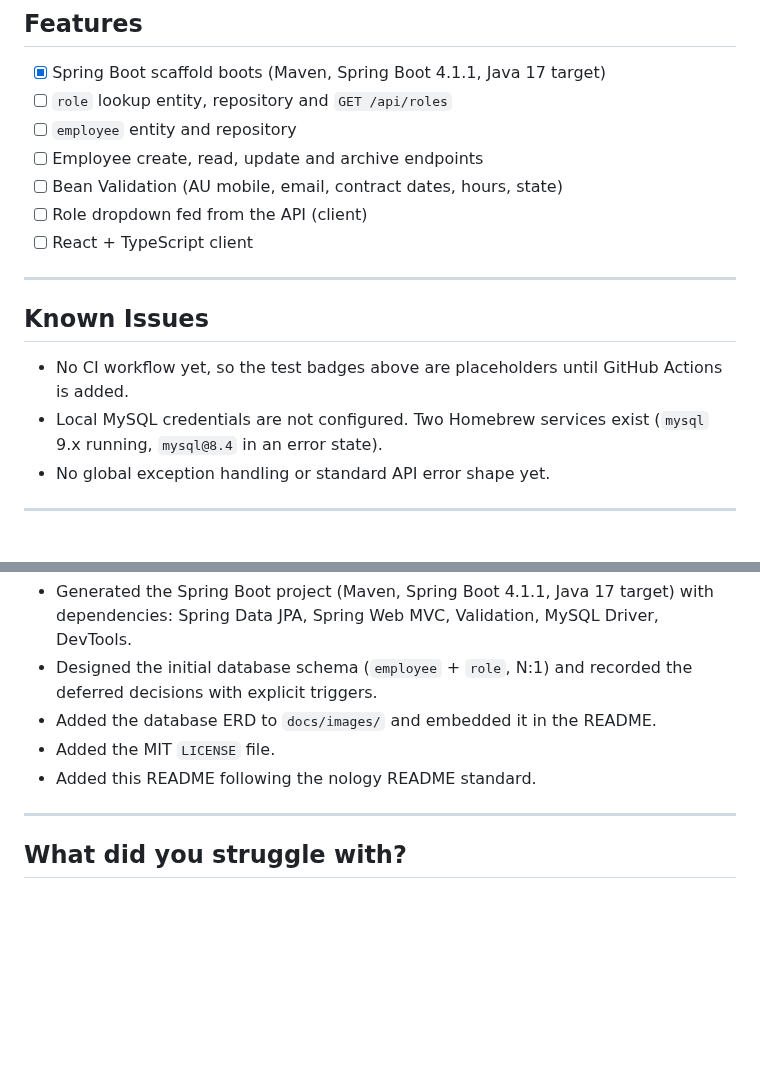
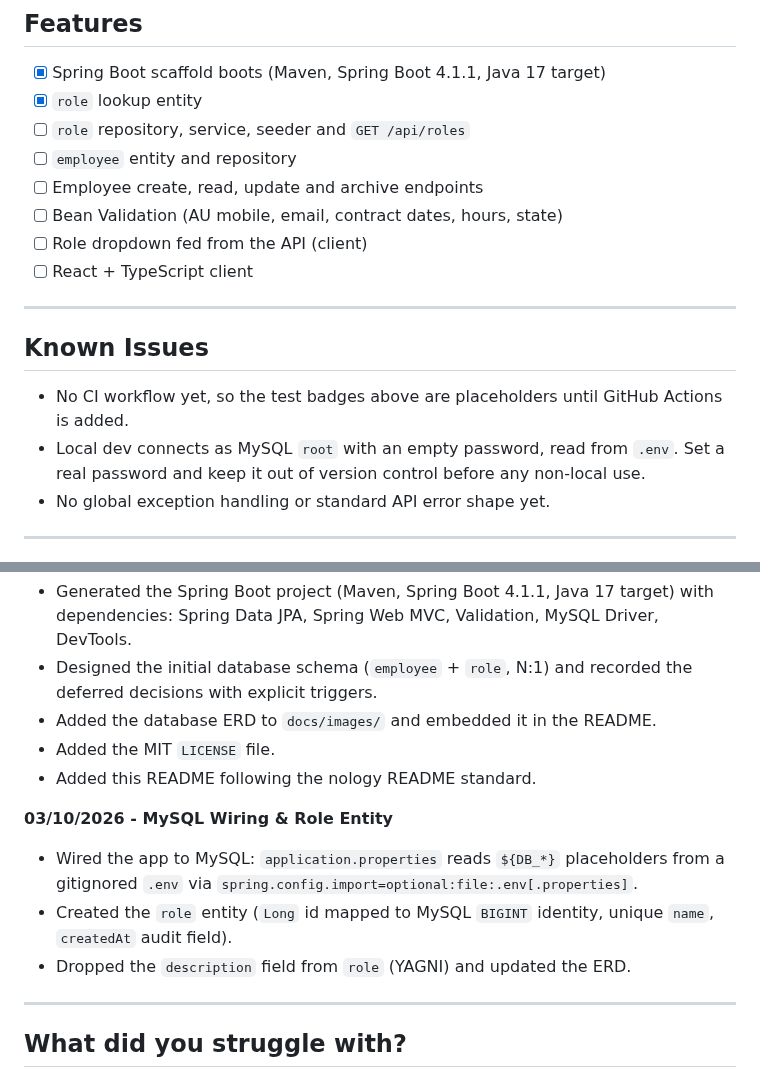
Before and after one commit to morganthen/employees-creator, a Markdown page: README.md, 2 parts joined by grey strips. Drawn GitHub-style; blank space fills up the shorter version.

```diff
--- a/README.md
+++ b/README.md
@@ -123,7 +122,8 @@ spring.jpa.hibernate.ddl-auto=update
 ## Features
 
 - [x] Spring Boot scaffold boots (Maven, Spring Boot 4.1.1, Java 17 target)
-- [ ] `role` lookup entity, repository and `GET /api/roles`
+- [x] `role` lookup entity
+- [ ] `role` repository, service, seeder and `GET /api/roles`
 - [ ] `employee` entity and repository
 - [ ] Employee create, read, update and archive endpoints
 - [ ] Bean Validation (AU mobile, email, contract dates, hours, state)
@@ -135,7 +135,7 @@ spring.jpa.hibernate.ddl-auto=update
 ## Known Issues
 
 - No CI workflow yet, so the test badges above are placeholders until GitHub Actions is added.
-- Local MySQL credentials are not configured. Two Homebrew services exist (`mysql` 9.x running, `mysql@8.4` in an error state).
+- Local dev connects as MySQL `root` with an empty password, read from `.env`. Set a real password and keep it out of version control before any non-local use.
 - No global exception handling or standard API error shape yet.
 
 ---
@@ -161,6 +161,12 @@ spring.jpa.hibernate.ddl-auto=update
 - Added the MIT `LICENSE` file.
 - Added this README following the nology README standard.
 
+**03/10/2026 - MySQL Wiring & Role Entity**
+
+- Wired the app to MySQL: `application.properties` reads `${DB_*}` placeholders from a gitignored `.env` via `spring.config.import=optional:file:.env[.properties]`.
+- Created the `role` entity (`Long` id mapped to MySQL `BIGINT` identity, unique `name`, `createdAt` audit field).
+- Dropped the `description` field from `role` (YAGNI) and updated the ERD.
+
 ---
 
 ## What did you struggle with?
```
Also changed, not shown: other parts of README.md (+20 -13 lines), docs/images/ERD.png, 2 other files.
